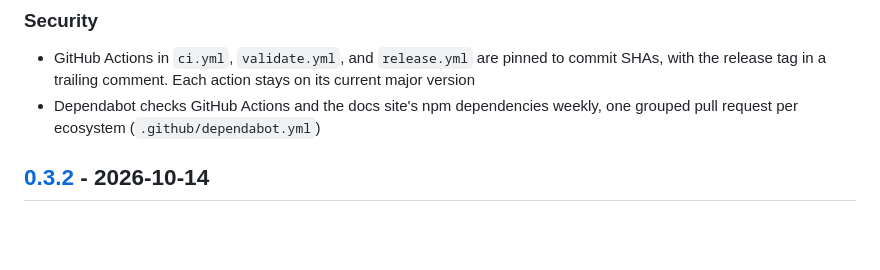
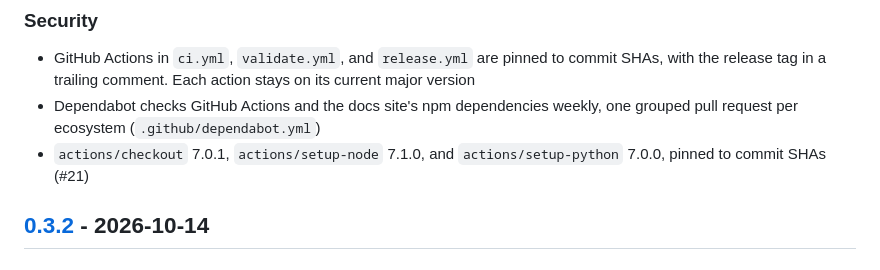
Before and after one commit to Jeffallan/writing-with-agents, a Markdown page: CHANGELOG.md, the part around the change. GitHub-like rendering; blank space fills up the shorter version.

Commit message:
docs(changelog): note the v7 GitHub Actions bump
Co-Authored-By: Claude Opus 5.5 <noreply@anthropic.com>

```diff
--- a/CHANGELOG.md
+++ b/CHANGELOG.md
@@ -11,6 +11,7 @@ and this project adheres to [Semantic Versioning](https://semver.org/spec/v2.0.0
 
 - GitHub Actions in `ci.yml`, `validate.yml`, and `release.yml` are pinned to commit SHAs, with the release tag in a trailing comment. Each action stays on its current major version
 - Dependabot checks GitHub Actions and the docs site's npm dependencies weekly, one grouped pull request per ecosystem (`.github/dependabot.yml`)
+- `actions/checkout` 7.0.1, `actions/setup-node` 7.1.0, and `actions/setup-python` 7.0.0, pinned to commit SHAs (#21)
 
 ## [0.3.2] - 2026-10-14
 
```
